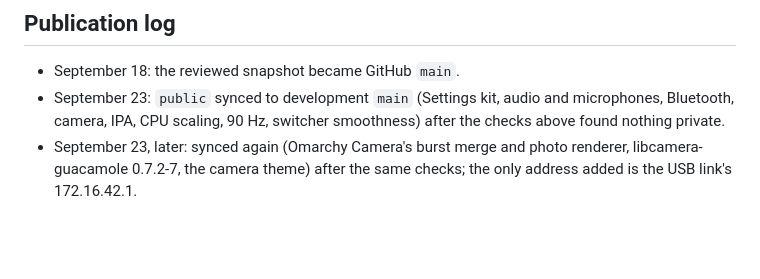
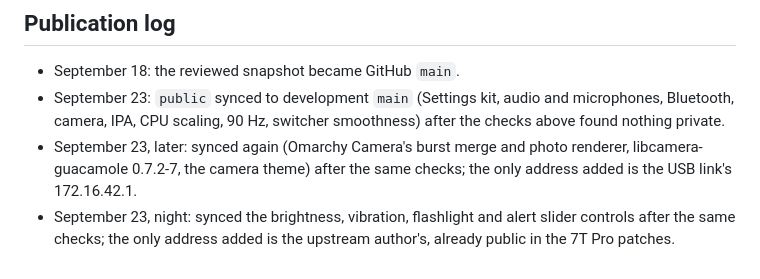
Before and after one commit to Cube-Oakley/omarchy-oneplus7pro, a Markdown page: docs/publishing.md, the part around the change. Rendered like a GitHub page; blank space fills up the shorter version.

Commit message:
Log the controls sync to the public branch
Co-Authored-By: Claude Opus 5.5 (1M context) <noreply@anthropic.com>

```diff
--- a/docs/publishing.md
+++ b/docs/publishing.md
@@ -84,3 +84,6 @@ Scan the lines the sync adds (`git diff public main`, excluding the Pages files)
 - September 23, later: synced again (Omarchy Camera's burst merge and photo
   renderer, libcamera-guacamole 0.7.2-7, the camera theme) after the same
   checks; the only address added is the USB link's 172.16.42.1.
+- September 23, night: synced the brightness, vibration, flashlight and alert
+  slider controls after the same checks; the only address added is the
+  upstream author's, already public in the 7T Pro patches.
```
